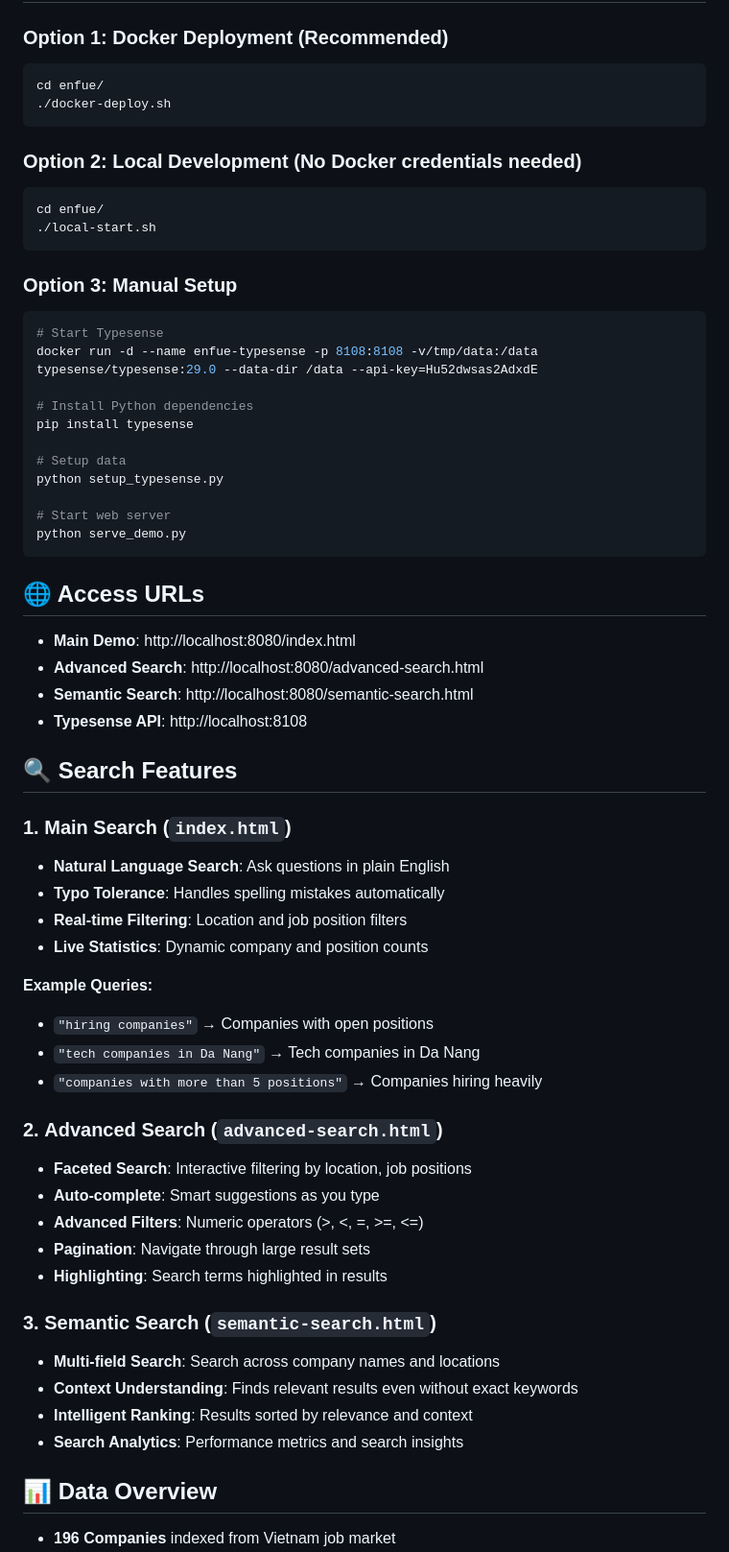
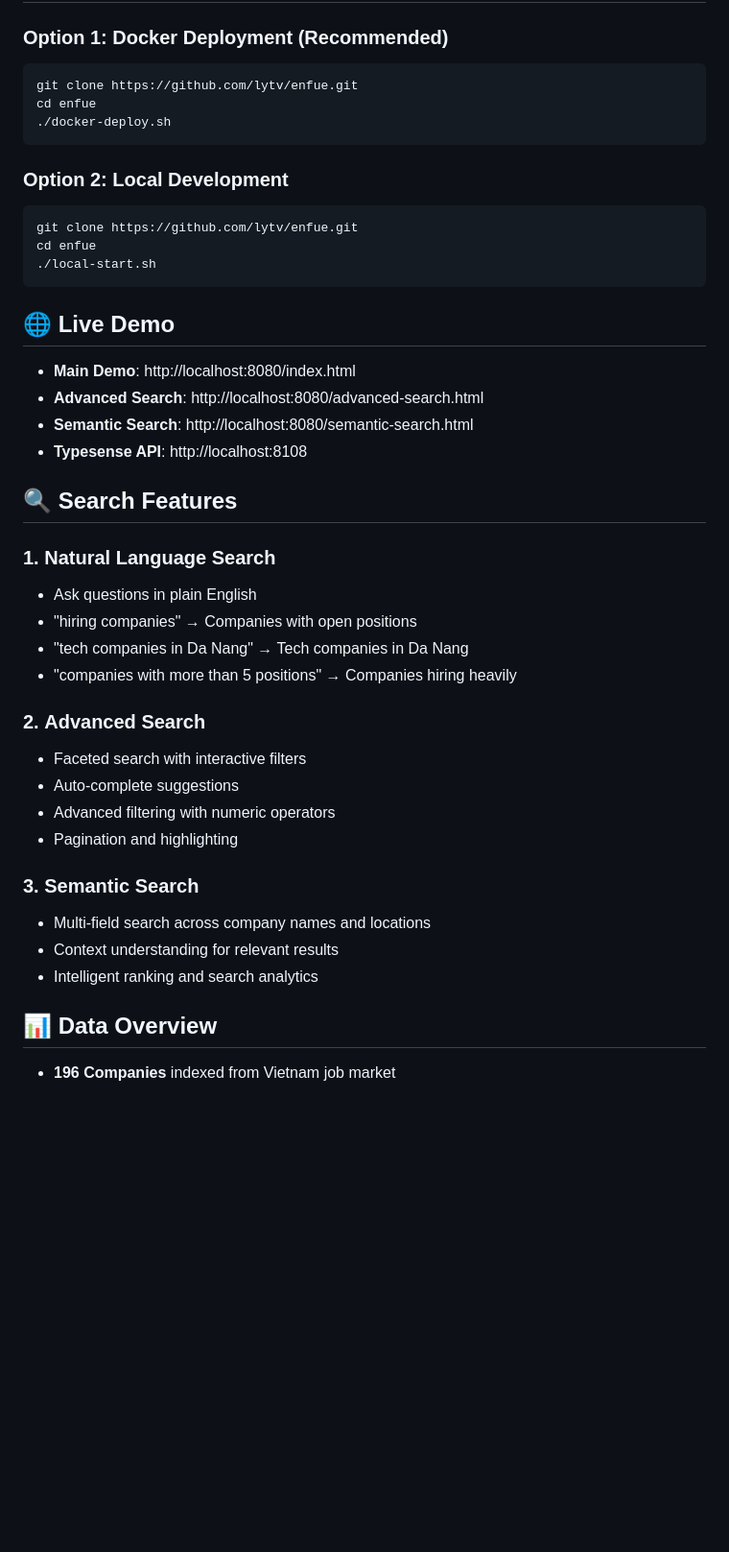
Before and after one commit to lytv/enfue, a Markdown page: README.md, the part around the change printed below. Shown: that part at 96% size. Drawn GitHub-style; blank space fills up the shorter version.

````diff
--- a/README.md
+++ b/README.md
@@ -6,32 +11,19 @@ Professional search platform built with Typesense for company discovery and job
 
 ### Option 1: Docker Deployment (Recommended)
 ```bash
-cd enfue/
+git clone https://github.com/lytv/enfue.git
+cd enfue
 ./docker-deploy.sh
 ```
 
-### Option 2: Local Development (No Docker credentials needed)
+### Option 2: Local Development
 ```bash
-cd enfue/
+git clone https://github.com/lytv/enfue.git
+cd enfue
 ./local-start.sh
 ```
 
-### Option 3: Manual Setup
-```bash
-# Start Typesense
-docker run -d --name enfue-typesense -p 8108:8108 -v/tmp/data:/data typesense/typesense:29.0 --data-dir /data --api-key=Hu52dwsas2AdxdE
-
-# Install Python dependencies
-pip install typesense
-
-# Setup data
-python setup_typesense.py
-
-# Start web server
-python serve_demo.py
-```
-
-## 🌐 Access URLs
+## 🌐 Live Demo
 
 - **Main Demo**: http://localhost:8080/index.html
 - **Advanced Search**: http://localhost:8080/advanced-search.html
@@ -40,29 +32,22 @@ python serve_demo.py
 
 ## 🔍 Search Features
 
-### 1. **Main Search** (`index.html`)
-- **Natural Language Search**: Ask questions in plain English
-- **Typo Tolerance**: Handles spelling mistakes automatically
-- **Real-time Filtering**: Location and job position filters
-- **Live Statistics**: Dynamic company and position counts
+### 1. **Natural Language Search**
+- Ask questions in plain English
+- "hiring companies" → Companies with open positions
+- "tech companies in Da Nang" → Tech companies in Da Nang
+- "companies with more than 5 positions" → Companies hiring heavily
 
-**Example Queries:**
-- `"hiring companies"` → Companies with open positions
-- `"tech companies in Da Nang"` → Tech companies in Da Nang
-- `"companies with more than 5 positions"` → Companies hiring heavily
+### 2. **Advanced Search**
+- Faceted search with interactive filters
+- Auto-complete suggestions
+- Advanced filtering with numeric operators
+- Pagination and highlighting
 
-### 2. **Advanced Search** (`advanced-search.html`)
-- **Faceted Search**: Interactive filtering by location, job positions
-- **Auto-complete**: Smart suggestions as you type
-- **Advanced Filters**: Numeric operators (>, <, =, >=, <=)
-- **Pagination**: Navigate through large result sets
-- **Highlighting**: Search terms highlighted in results
-
-### 3. **Semantic Search** (`semantic-search.html`)
-- **Multi-field Search**: Search across company names and locations
-- **Context Understanding**: Finds relevant results even without exact keywords
-- **Intelligent Ranking**: Results sorted by relevance and context
-- **Search Analytics**: Performance metrics and search insights
+### 3. **Semantic Search**
+- Multi-field search across company names and locations
+- Context understanding for relevant results
+- Intelligent ranking and search analytics
 
 ## 📊 Data Overview
 
````
Also changed, not shown: other parts of README.md (+44 -50 lines).
